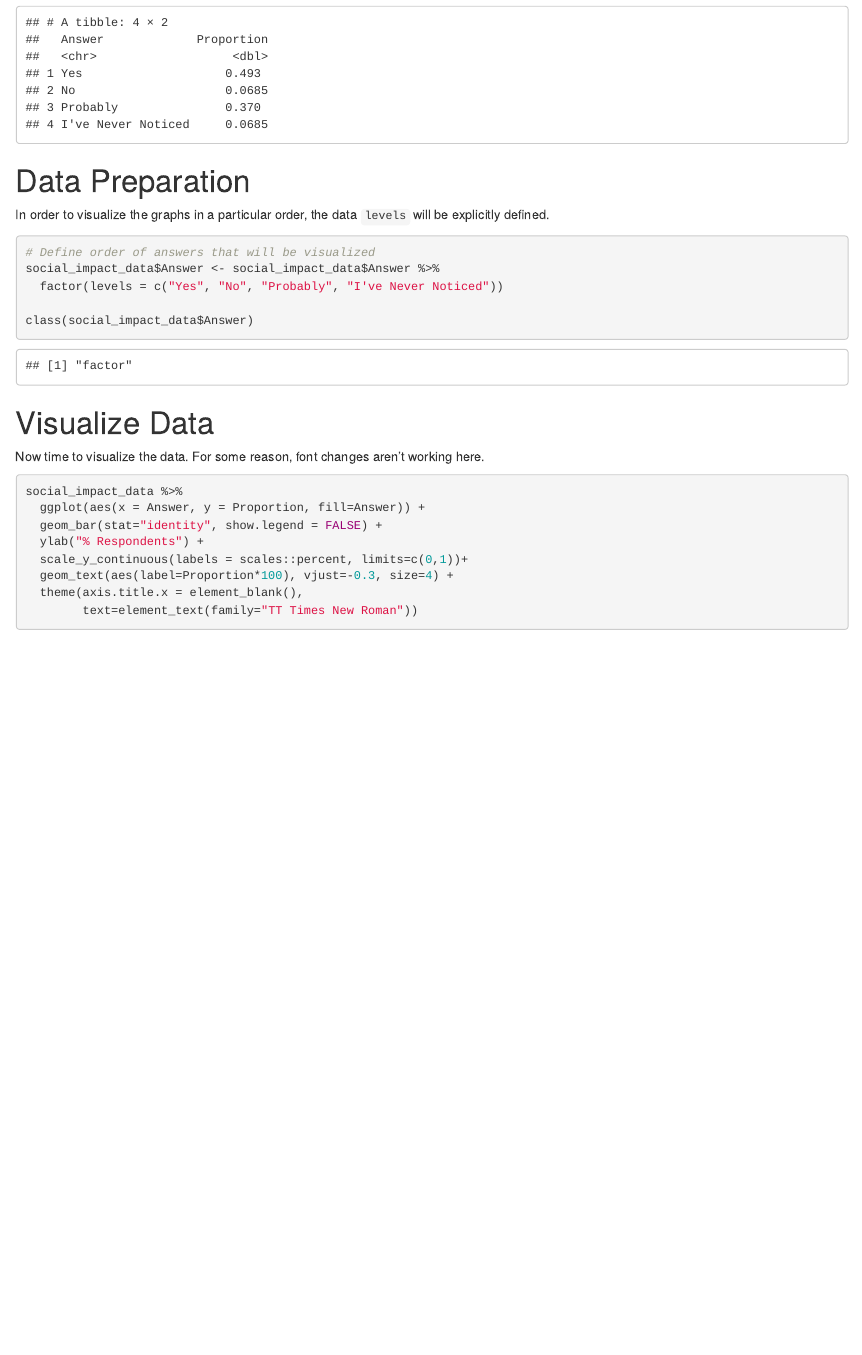
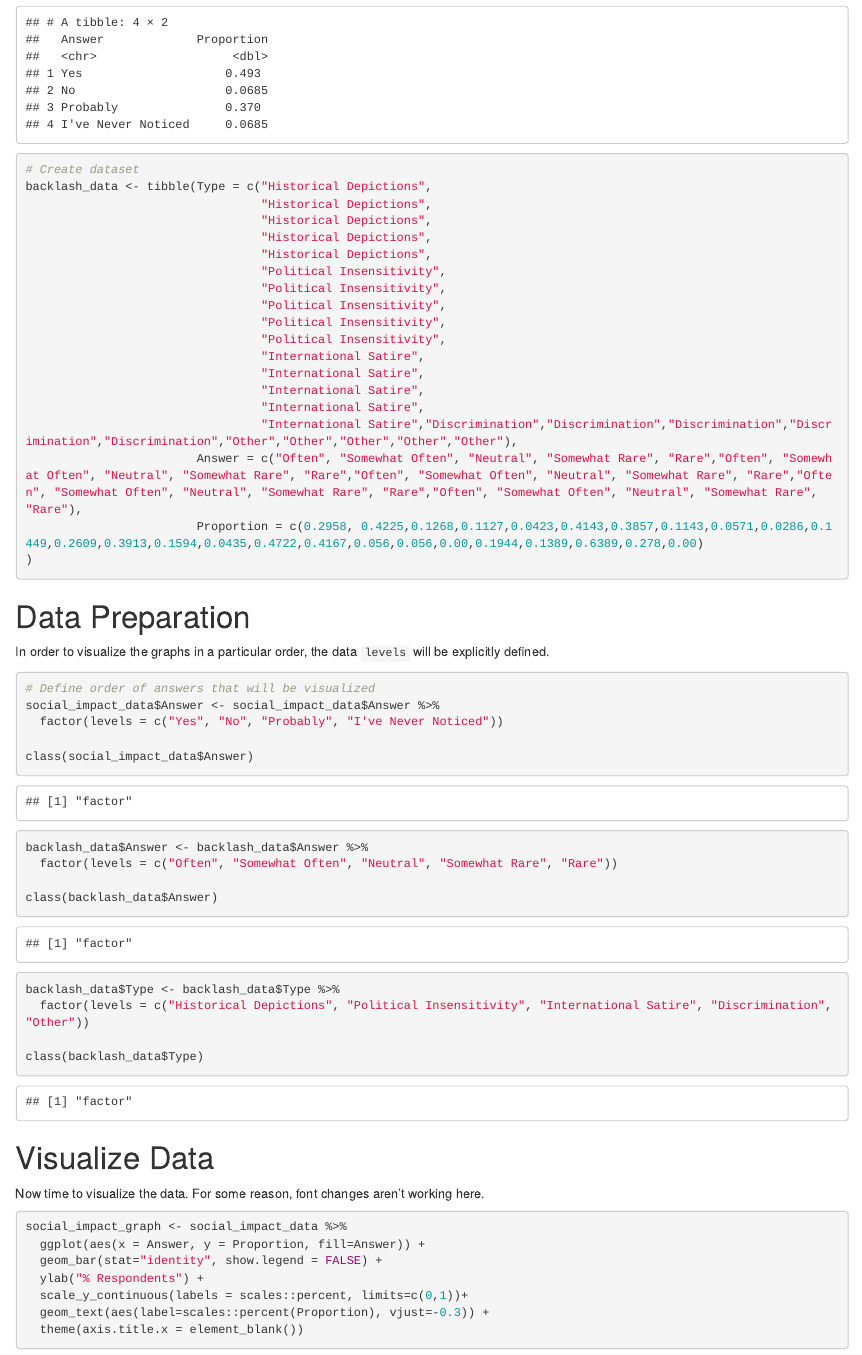
Before and after one commit to lillianhorin/AOT-Fandom-Politics, an R Markdown document (Survey Data/SurveyData_Visualization.Rmd): the page in a window 1100 px wide, from 610 px down. Rendered offline with R 4.5, knitr and Pandoc, with nearby package versions.

Commit message:
Add backlash analysis

````diff
--- a/Survey Data/SurveyData_Visualization.Rmd
+++ b/Survey Data/SurveyData_Visualization.Rmd
@@ -36,6 +36,31 @@ social_impact_data
 
 ```
 
+```{r Backlash}
+# Create dataset
+backlash_data <- tibble(Type = c("Historical Depictions",
+                                 "Historical Depictions",
+                                 "Historical Depictions",
+                                 "Historical Depictions",
+                                 "Historical Depictions",
+                                 "Political Insensitivity",
+                                 "Political Insensitivity",
+                                 "Political Insensitivity",
+                                 "Political Insensitivity",
+                                 "Political Insensitivity",
+                                 "International Satire",
+                                 "International Satire",
+                                 "International Satire",
+                                 "International Satire",
+                                 "International Satire","Discrimination","Discrimination","Discrimination","Discrimination","Discrimination","Other","Other","Other","Other","Other"),
+                        Answer = c("Often", "Somewhat Often", "Neutral", "Somewhat Rare", "Rare","Often", "Somewhat Often", "Neutral", "Somewhat Rare", "Rare","Often", "Somewhat Often", "Neutral", "Somewhat Rare", "Rare","Often", "Somewhat Often", "Neutral", "Somewhat Rare", "Rare","Often", "Somewhat Often", "Neutral", "Somewhat Rare", "Rare"),
+                        Proportion = c(0.2958, 0.4225,0.1268,0.1127,0.0423,0.4143,0.3857,0.1143,0.0571,0.0286,0.1449,0.2609,0.3913,0.1594,0.0435,0.4722,0.4167,0.056,0.056,0.00,0.1944,0.1389,0.6389,0.278,0.00)
+)
+
+
+```
+
+
 # Data Preparation
 
 In order to visualize the graphs in a particular order, the data `levels` will be explicitly defined.
@@ -46,6 +71,17 @@ social_impact_data$Answer <- social_impact_data$Answer %>%
   factor(levels = c("Yes", "No", "Probably", "I've Never Noticed"))
 
 class(social_impact_data$Answer)
+
+backlash_data$Answer <- backlash_data$Answer %>%
+  factor(levels = c("Often", "Somewhat Often", "Neutral", "Somewhat Rare", "Rare"))
+
+class(backlash_data$Answer)
+
+backlash_data$Type <- backlash_data$Type %>%
+  factor(levels = c("Historical Depictions", "Political Insensitivity", "International Satire", "Discrimination", "Other"))
+
+class(backlash_data$Type)
+
 ```
 
 
@@ -55,13 +91,12 @@ class(social_impact_data$Answer)
 Now time to visualize the data. For some reason, font changes aren't working here.
 
 ```{r Social-Impact-Graph", warnings=FALSE}
-social_impact_data %>%
+social_impact_graph <- social_impact_data %>%
   ggplot(aes(x = Answer, y = Proportion, fill=Answer)) +
   geom_bar(stat="identity", show.legend = FALSE) +
   ylab("% Respondents") +
   scale_y_continuous(labels = scales::percent, limits=c(0,1))+
-  geom_text(aes(label=Proportion*100), vjust=-0.3, size=4) +
-  theme(axis.title.x = element_blank(),
-        text=element_text(family="TT Times New Roman"))
+  geom_text(aes(label=scales::percent(Proportion), vjust=-0.3)) +
+  theme(axis.title.x = element_blank())
 
 ```
````
Also changed, not shown: Survey Data/SurveyData_Visualization.html (added), Survey Data/plots/Backlash.png (added), Survey Data/SurveyData_Visualization.Rmd (21 more changed lines).
